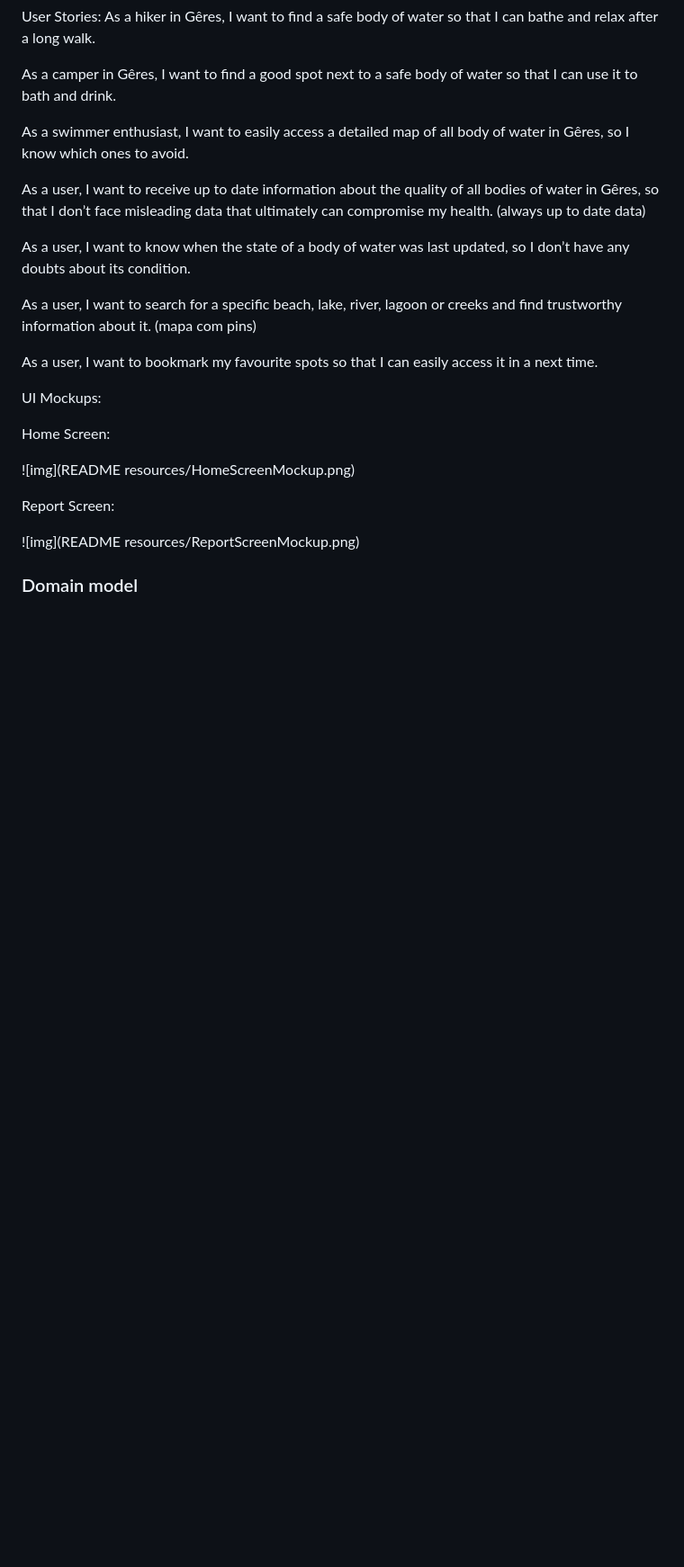
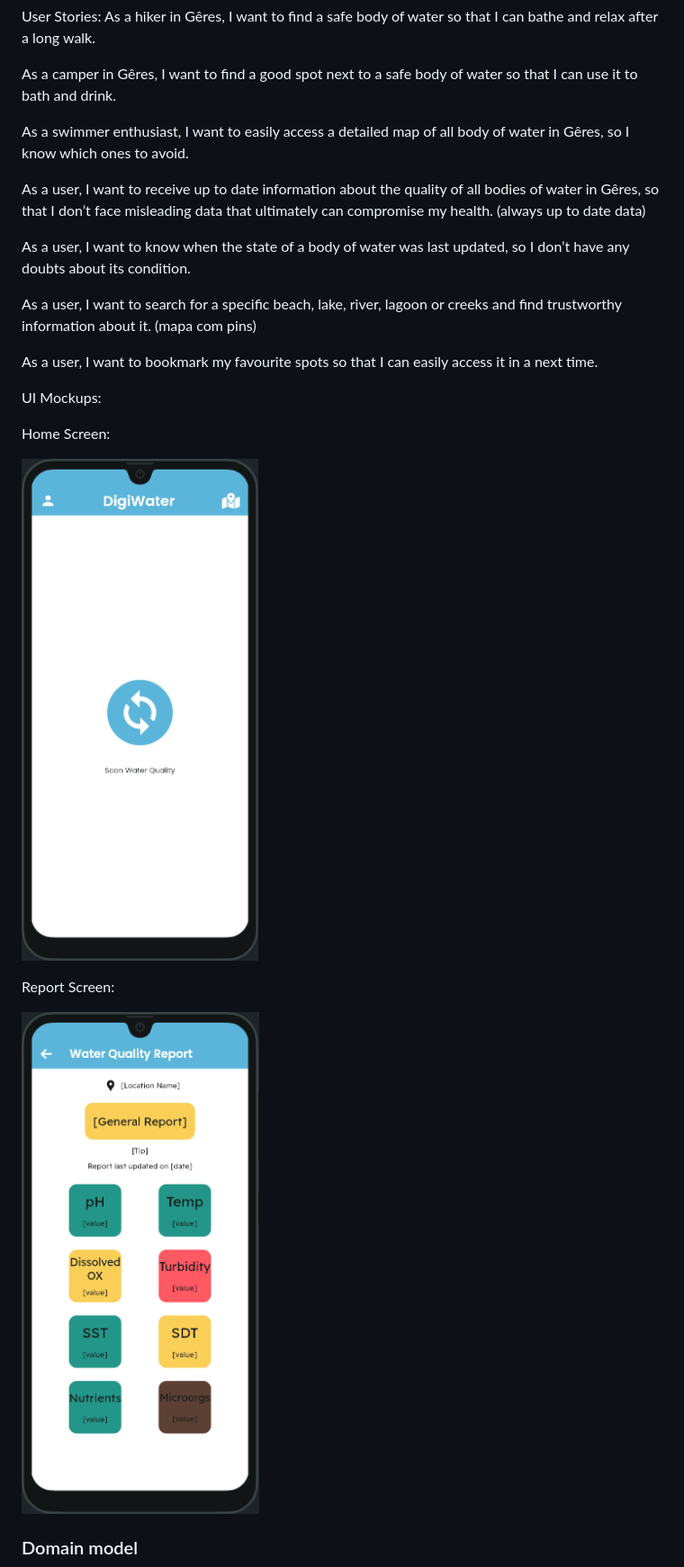
Before and after one commit to FEUP-LEIC-ES-2023-24/2LEIC03T3, a Markdown page: README.md, the part around the change printed below. Shown: that part at 90% size. Drawn GitHub-style; blank space fills up the shorter version.

Commit message:
small correction

```diff
--- a/README.md
+++ b/README.md
@@ -84,11 +84,11 @@ UI Mockups:
 
 Home Screen:
 
-![img](README resources/HomeScreenMockup.png)
+![img](READMEresources/HomeScreenMockup.png)
 
 Report Screen:
 
-![img](README resources/ReportScreenMockup.png)
+![img](READMEresources/ReportScreenMockup.png)
 
 ### Domain model
 
```
Also changed, not shown: other parts of README.md (+1 -1 lines), READMEresources/DomainModel.png (renamed from README resources/DomainModel.png), READMEresources/HomeScreenMockup.png (renamed from README resources/HomeScreenMockup.png), READMEresources/ReportScreenMockup.png (renamed from README resources/ReportScreenMockup.png).
